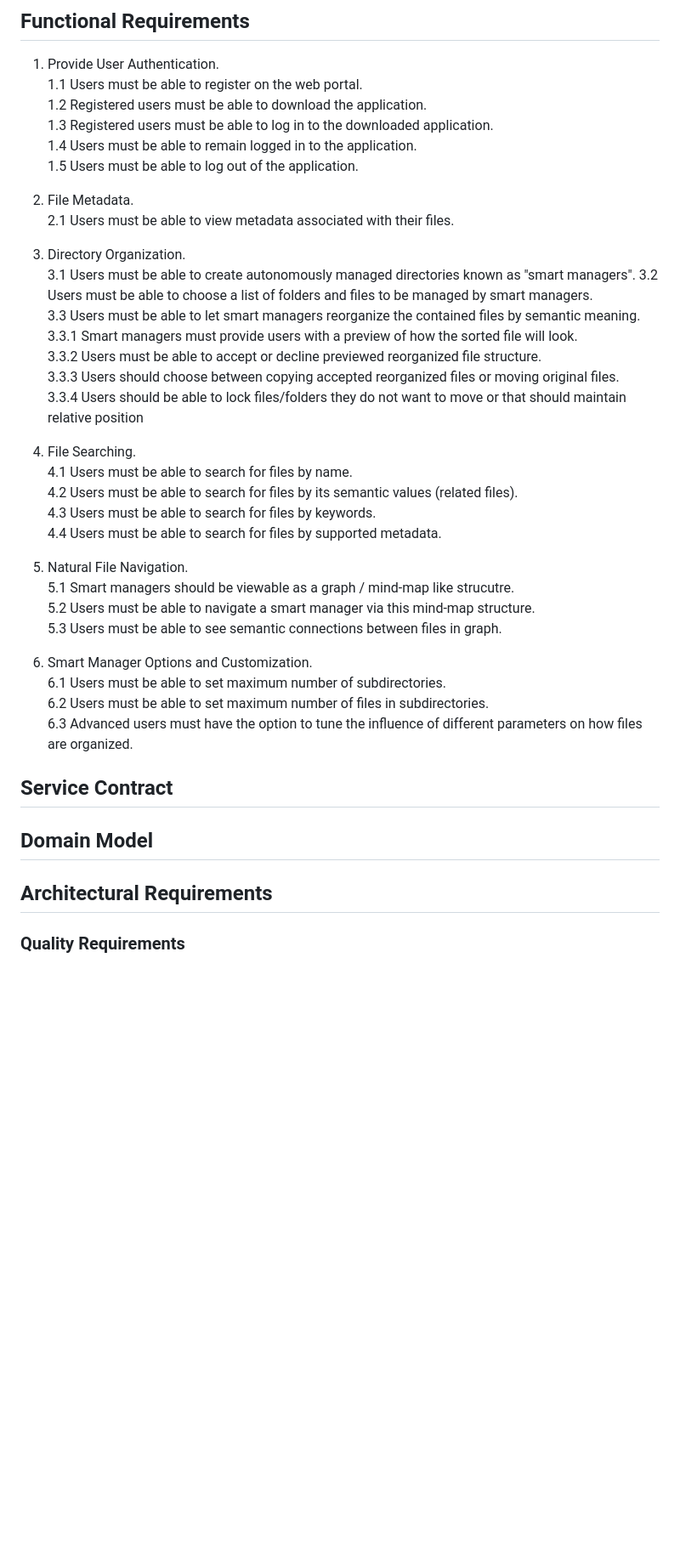
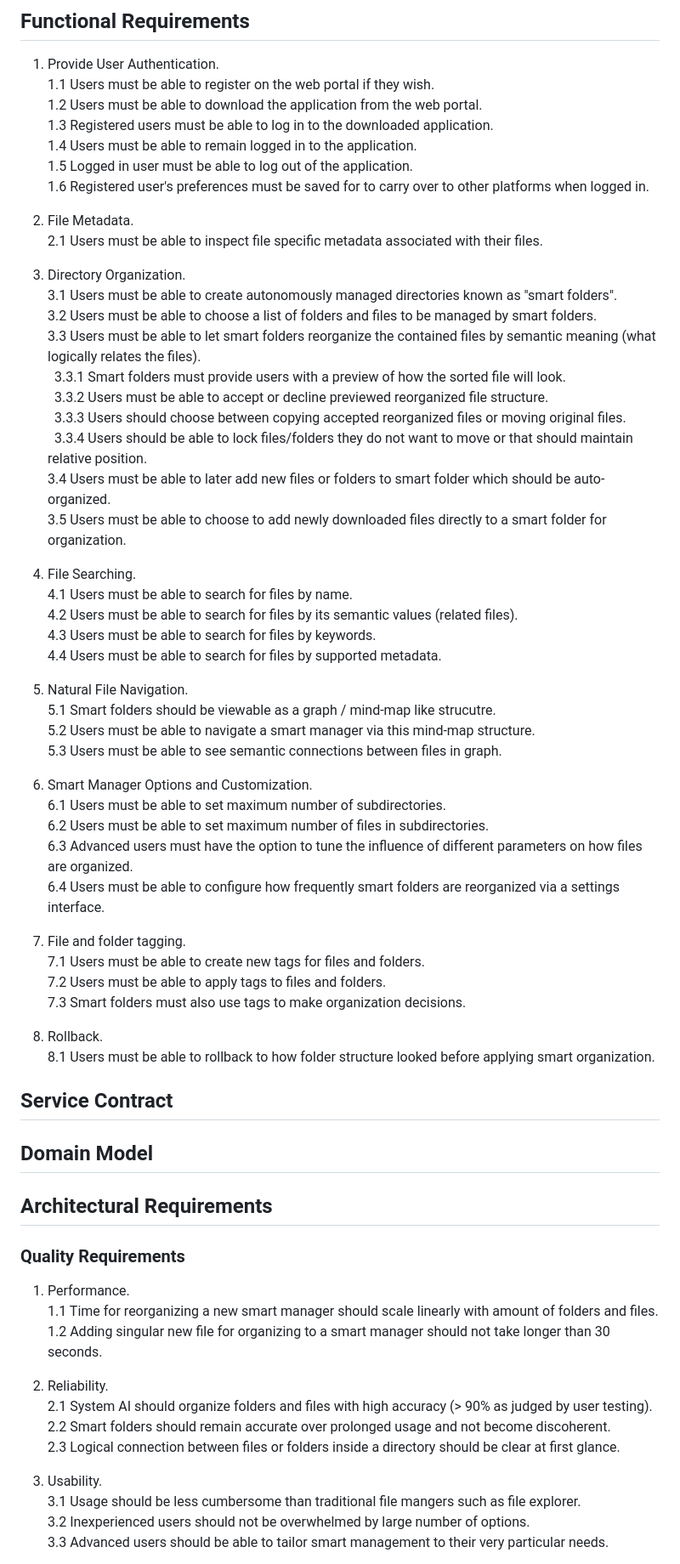
Before and after one commit to COS301-SE-2025/Smart-File-Manager, a Markdown page: Documentation/srs.md, the part around one of its changes. Shown at 85% size. GitHub-like rendering; blank space fills up the shorter version.

Commit message:
Updated requirements as discussed in standup meeting.

```diff
--- a/Documentation/srs.md
+++ b/Documentation/srs.md
@@ -40,23 +40,26 @@ SFM is not just another tool, it's your new digital housekeeper, your AI file fi
 ## Functional Requirements
 
 1. Provide User Authentication.
-  1.1 Users must be able to register on the web portal.
-  1.2 Registered users must be able to download the application.
+  1.1 Users must be able to register on the web portal if they wish.
+  1.2 Users must be able to download the application from the web portal.
   1.3 Registered users must be able to log in to the downloaded application.
   1.4 Users must be able to remain logged in to the application.
-  1.5 Users must be able to log out of the application.
+  1.5 Logged in user must be able to log out of the application.
+  1.6 Registered user's preferences must be saved for to carry over to other platforms when logged in.
 
 2. File Metadata.
-  2.1 Users must be able to view metadata associated with their files.
+  2.1 Users must be able to inspect file specific metadata associated with their files.
 
 3. Directory Organization.
-  3.1 Users must be able to create autonomously managed directories known as "smart managers".
-  3.2 Users must be able to choose a list of folders and files to be managed by smart managers.
-  3.3 Users must be able to let smart managers reorganize the contained files by semantic meaning.
-    3.3.1 Smart managers must provide users with a preview of how the sorted file will look.
-    3.3.2 Users must be able to accept or decline previewed reorganized file structure.
-    3.3.3 Users should choose between copying accepted reorganized files or moving original files.
-    3.3.4 Users should be able to lock files/folders they do not want to move or that should maintain relative position
+  3.1 Users must be able to create autonomously managed directories known as "smart folders".
+  3.2 Users must be able to choose a list of folders and files to be managed by smart folders.
+  3.3 Users must be able to let smart folders reorganize the contained files by semantic meaning (what logically relates the files).
+  &nbsp; 3.3.1 Smart folders must provide users with a preview of how the sorted file will look.
+  &nbsp; 3.3.2 Users must be able to accept or decline previewed reorganized file structure.
+  &nbsp; 3.3.3 Users should choose between copying accepted reorganized files or moving original files.
+  &nbsp; 3.3.4 Users should be able to lock files/folders they do not want to move or that should maintain relative position.
+  3.4 Users must be able to later add new files or folders to smart folder which should be auto-organized.
+  3.5 Users must be able to choose to add newly downloaded files directly to a smart folder for organization.
 
 4. File Searching.
   4.1 Users must be able to search for files by name.
@@ -65,7 +68,7 @@ SFM is not just another tool, it's your new digital housekeeper, your AI file fi
   4.4 Users must be able to search for files by supported metadata.
 
 5. Natural File Navigation.
-  5.1 Smart managers should be viewable as a graph / mind-map like strucutre.
+  5.1 Smart folders should be viewable as a graph / mind-map like strucutre.
   5.2 Users must be able to navigate a smart manager via this mind-map structure.
   5.3 Users must be able to see semantic connections between files in graph.
 
@@ -73,6 +76,15 @@ SFM is not just another tool, it's your new digital housekeeper, your AI file fi
   6.1 Users must be able to set maximum number of subdirectories.
   6.2 Users must be able to set maximum number of files in subdirectories.
   6.3 Advanced users must have the option to tune the influence of different parameters on how files are organized.
+  6.4 Users must be able to configure how frequently smart folders are reorganized via a settings interface.
+
+7. File and folder tagging.
+7.1 Users must be able to create new tags for files and folders.
+7.2 Users must be able to apply tags to files and folders.
+7.3 Smart folders must also use tags to make organization decisions.
+
+8. Rollback.
+8.1 Users must be able to rollback to how folder structure looked before applying smart organization.
 
 
 ## Service Contract
@@ -82,3 +94,17 @@ SFM is not just another tool, it's your new digital housekeeper, your AI file fi
 ## Architectural Requirements
 
 ### Quality Requirements
+1. Performance.
+1.1 Time for reorganizing a new smart manager should scale linearly with amount of folders and files.
+1.2 Adding singular new file for organizing to a smart manager should not take longer than 30 seconds.
+
+2. Reliability.
+2.1 System AI should organize folders and files with high accuracy (> 90% as judged by user testing).
+2.2 Smart folders should remain accurate over prolonged usage and not become discoherent.
+2.3 Logical connection between files or folders inside a directory should be clear at first glance.
+
+3. Usability.
+3.1 Usage should be less cumbersome than traditional file mangers such as file explorer.
+3.2 Inexperienced users should not be overwhelmed by large number of options.
+3.3 Advanced users should be able to tailor smart management to their very particular needs.
+
```
Also changed, not shown: other parts of Documentation/srs.md (+8 -0 lines), README.md (+1 -1 lines).
